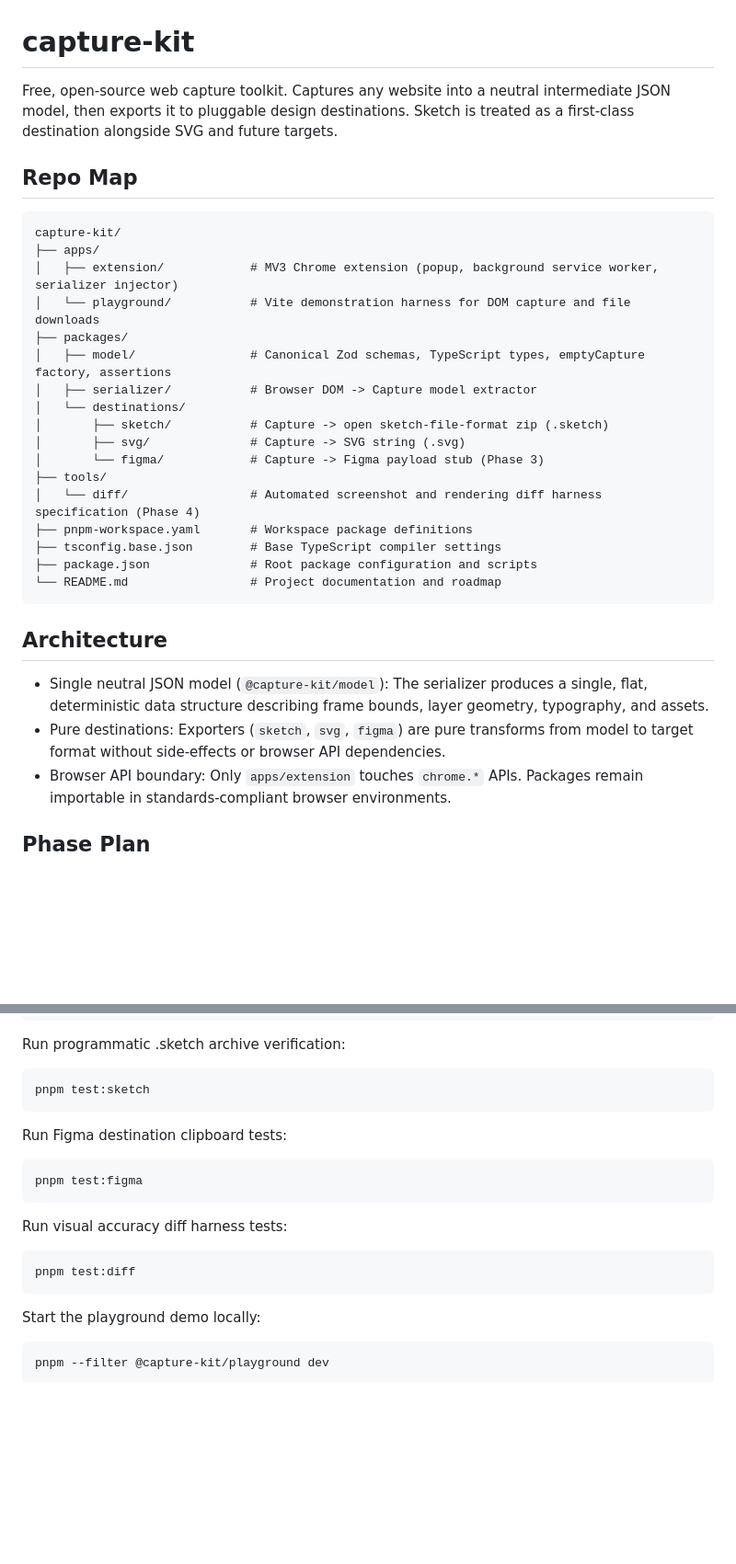
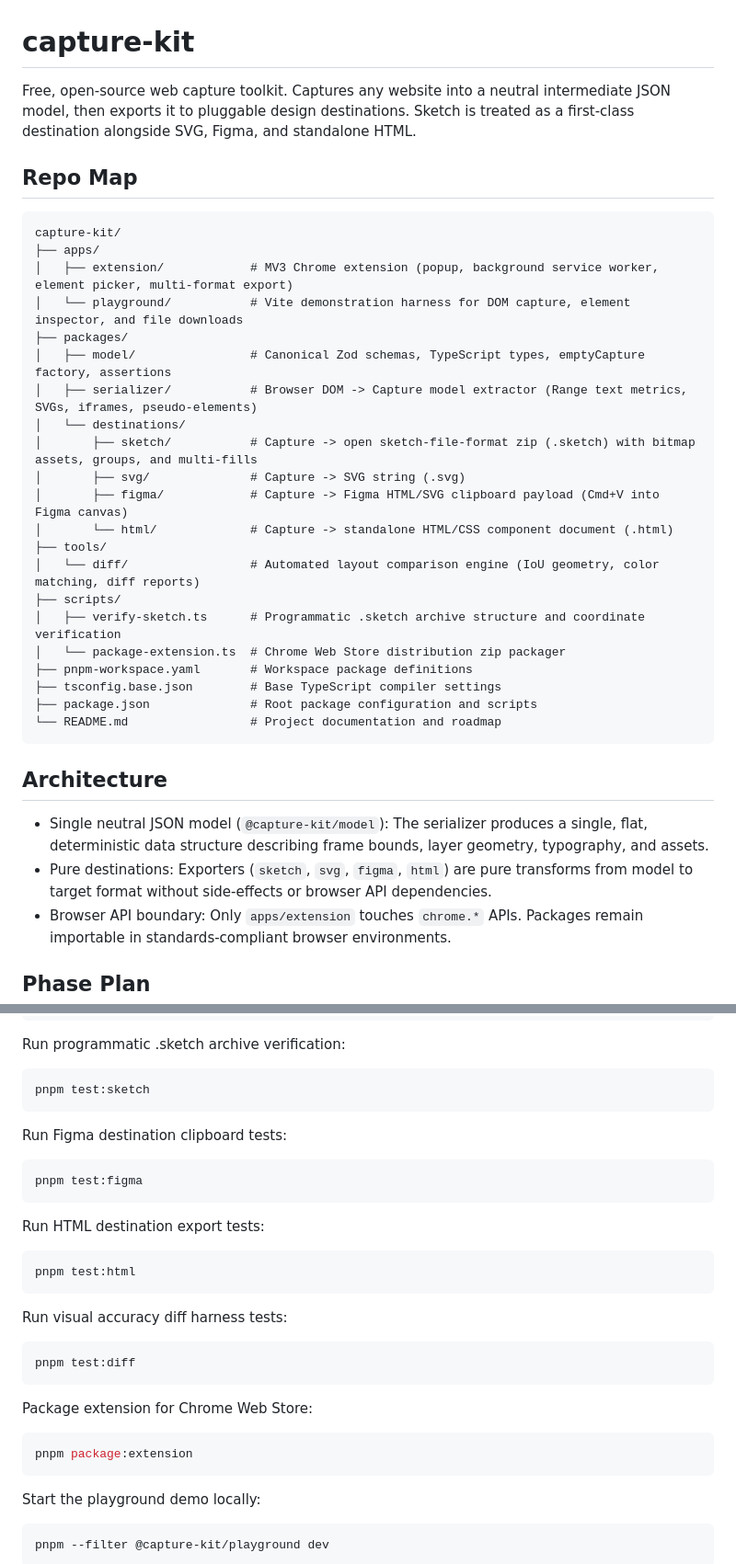
Before and after one commit to chukwusuccess/capture-kit, a Markdown page: README.md, 2 parts joined by grey strips. Shown at 92% size. Drawn GitHub-style; blank space fills up the shorter version.

Commit message:
docs: complete Phase 5 release documentation and distribution notes

````diff
--- a/README.md
+++ b/README.md
@@ -1,23 +1,27 @@
 # capture-kit
 
-Free, open-source web capture toolkit. Captures any website into a neutral intermediate JSON model, then exports it to pluggable design destinations. Sketch is treated as a first-class destination alongside SVG and future targets.
+Free, open-source web capture toolkit. Captures any website into a neutral intermediate JSON model, then exports it to pluggable design destinations. Sketch is treated as a first-class destination alongside SVG, Figma, and standalone HTML.
 
 ## Repo Map
 
 ```
 capture-kit/
 ├── apps/
-│   ├── extension/            # MV3 Chrome extension (popup, background service worker, serializer injector)
-│   └── playground/           # Vite demonstration harness for DOM capture and file downloads
+│   ├── extension/            # MV3 Chrome extension (popup, background service worker, element picker, multi-format export)
+│   └── playground/           # Vite demonstration harness for DOM capture, element inspector, and file downloads
 ├── packages/
 │   ├── model/                # Canonical Zod schemas, TypeScript types, emptyCapture factory, assertions
-│   ├── serializer/           # Browser DOM -> Capture model extractor
+│   ├── serializer/           # Browser DOM -> Capture model extractor (Range text metrics, SVGs, iframes, pseudo-elements)
 │   └── destinations/
-│       ├── sketch/           # Capture -> open sketch-file-format zip (.sketch)
+│       ├── sketch/           # Capture -> open sketch-file-format zip (.sketch) with bitmap assets, groups, and multi-fills
 │       ├── svg/              # Capture -> SVG string (.svg)
-│       └── figma/            # Capture -> Figma payload stub (Phase 3)
+│       ├── figma/            # Capture -> Figma HTML/SVG clipboard payload (Cmd+V into Figma canvas)
+│       └── html/             # Capture -> standalone HTML/CSS component document (.html)
 ├── tools/
-│   └── diff/                 # Automated screenshot and rendering diff harness specification (Phase 4)
+│   └── diff/                 # Automated layout comparison engine (IoU geometry, color matching, diff reports)
+├── scripts/
+│   ├── verify-sketch.ts      # Programmatic .sketch archive structure and coordinate verification
+│   └── package-extension.ts  # Chrome Web Store distribution zip packager
 ├── pnpm-workspace.yaml       # Workspace package definitions
 ├── tsconfig.base.json        # Base TypeScript compiler settings
 ├── package.json              # Root package configuration and scripts
@@ -27,7 +31,7 @@ capture-kit/
 ## Architecture
 
 - Single neutral JSON model (`@capture-kit/model`): The serializer produces a single, flat, deterministic data structure describing frame bounds, layer geometry, typography, and assets.
-- Pure destinations: Exporters (`sketch`, `svg`, `figma`) are pure transforms from model to target format without side-effects or browser API dependencies.
+- Pure destinations: Exporters (`sketch`, `svg`, `figma`, `html`) are pure transforms from model to target format without side-effects or browser API dependencies.
 - Browser API boundary: Only `apps/extension` touches `chrome.*` APIs. Packages remain importable in standards-compliant browser environments.
 
 ## Phase Plan
@@ -65,16 +69,26 @@ Run programmatic .sketch archive verification:
 ```bash
 pnpm test:sketch
 ```
+
 Run Figma destination clipboard tests:
 ```bash
 pnpm test:figma
 ```
+
+Run HTML destination export tests:
+```bash
+pnpm test:html
+```
+
 Run visual accuracy diff harness tests:
 ```bash
 pnpm test:diff
 ```
 
-
+Package extension for Chrome Web Store:
+```bash
+pnpm package:extension
+```
 
 Start the playground demo locally:
 ```bash
````
Also changed, not shown: other parts of README.md (+2 -2 lines).
